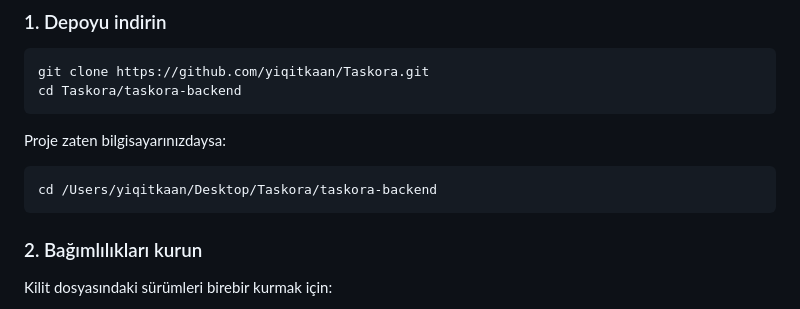
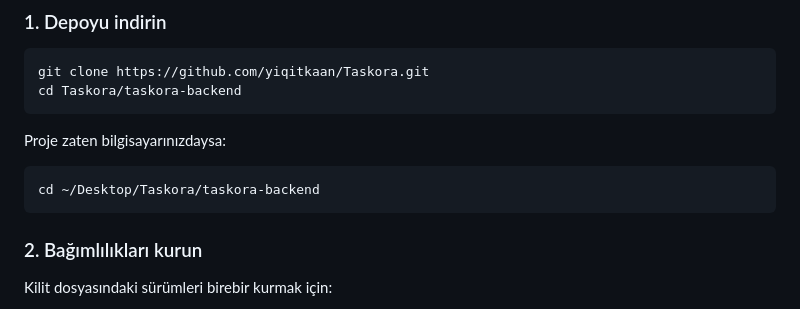
Before and after one commit to yiqitkaan/Taskora, a Markdown page: taskora-backend/README.md, the part around the change. GitHub-like rendering.

Commit message:
docs: make backend local path portable

````diff
--- a/taskora-backend/README.md
+++ b/taskora-backend/README.md
@@ -42,7 +42,7 @@ cd Taskora/taskora-backend
 Proje zaten bilgisayarınızdaysa:
 
 ```bash
-cd /Users/yiqitkaan/Desktop/Taskora/taskora-backend
+cd ~/Desktop/Taskora/taskora-backend
 ```
 
 ### 2. Bağımlılıkları kurun
````
